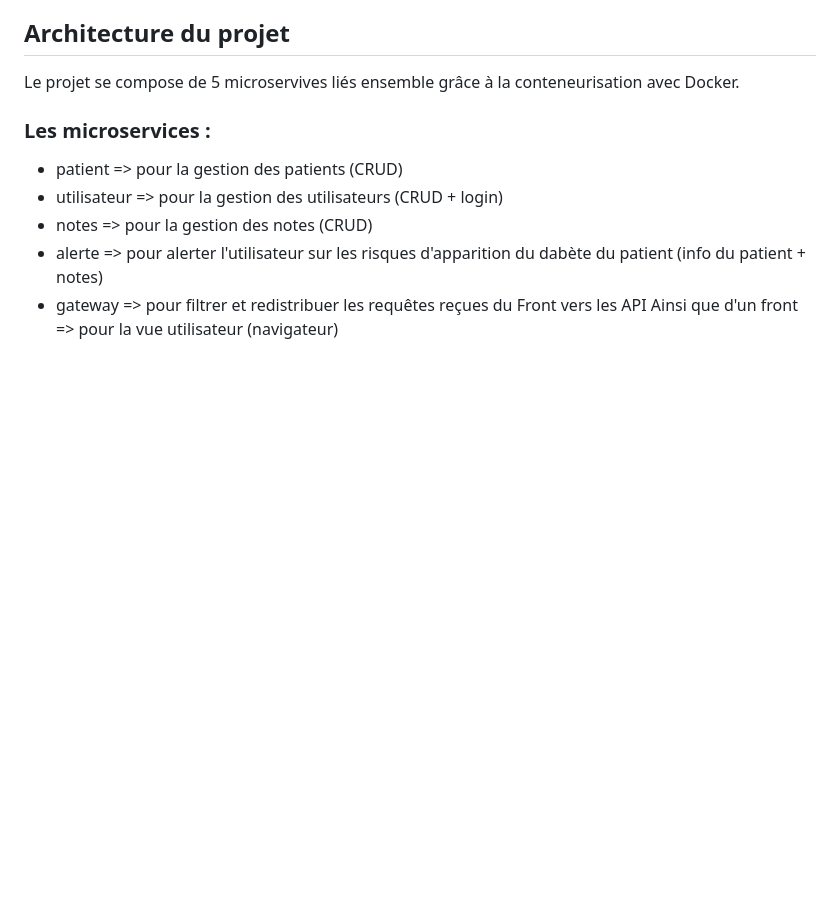
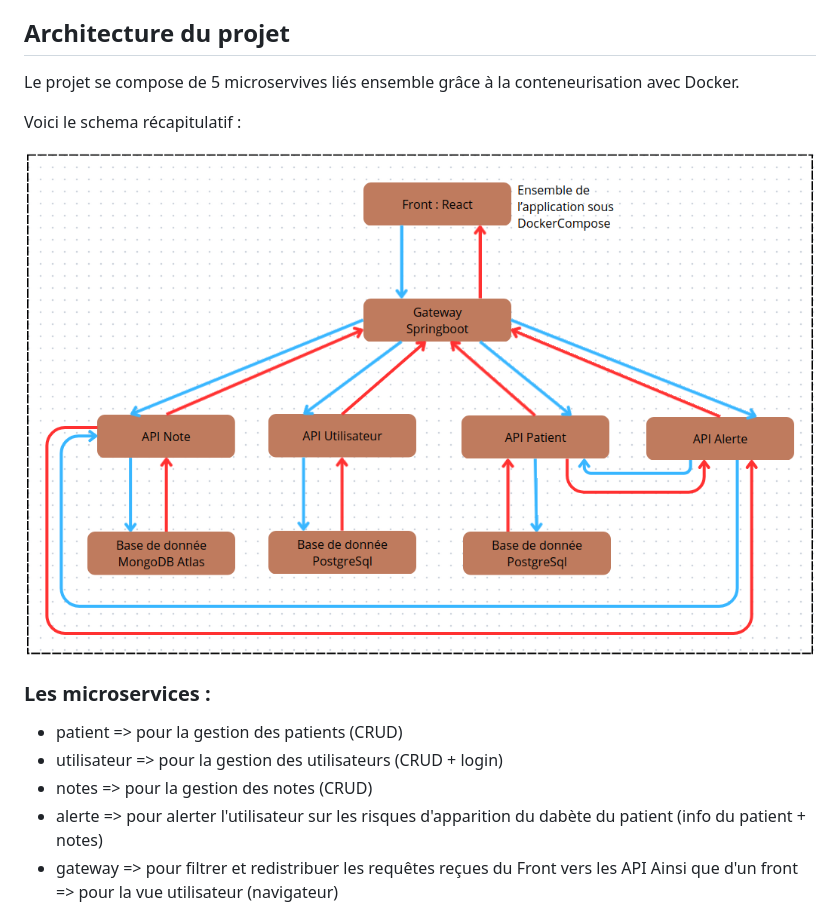
Before and after one commit to nicoBru22/projet9Medilabo, a Markdown page: README.md, the part around the change. Rendered like a GitHub page; pictures changed too: images/architecture.png (added); blank space fills up the shorter version.

Commit message:
test de mettre une image dans le readme : architecture

```diff
--- a/README.md
+++ b/README.md
@@ -94,6 +94,10 @@ Ensuite, pour démarrer le projet, il faut aller à la racine du projet medilabo
 ## Architecture du projet
 
 Le projet se compose de 5 microservives liés ensemble grâce à la conteneurisation avec Docker.
+
+Voici le schema récapitulatif :
+
+![Architecture Medilabo](images/architecture.png)
 
 ### Les microservices :
 - patient => pour la gestion des patients (CRUD)
```
Also changed, not shown: 6 other files.
